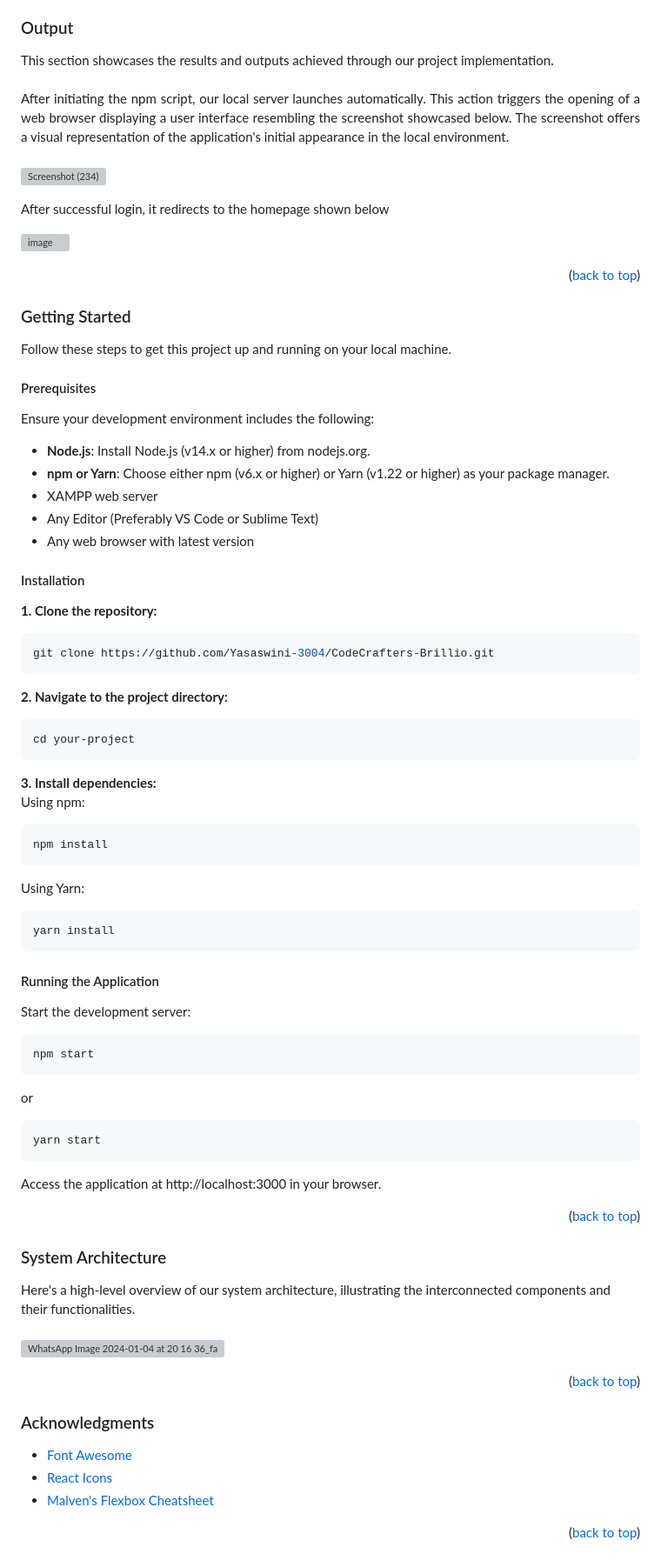
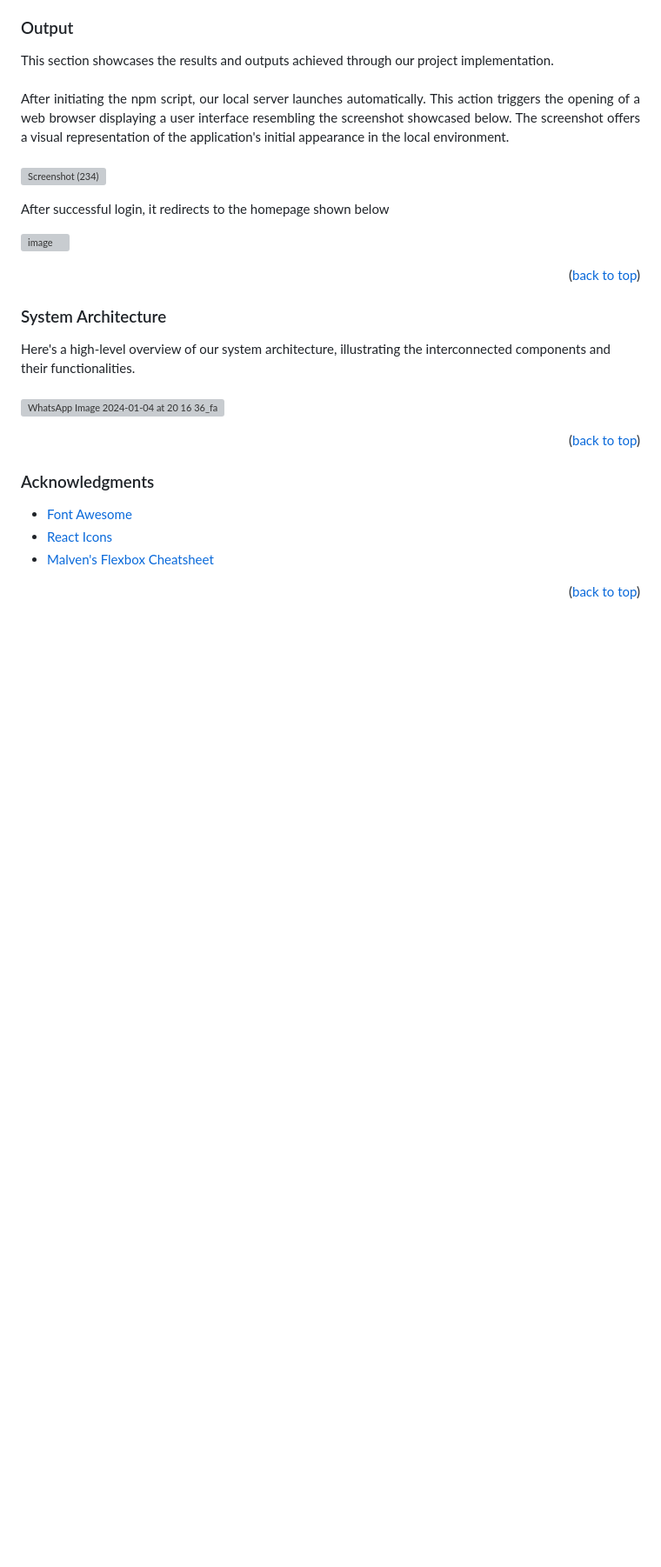
Before and after one commit to Jeetdesai12/ATS-System--Brillio-Hackathon, a Markdown page: README.md, the part around the change. Shown at 87% size. Rendered like a GitHub page; blank space fills up the shorter version; grey boxes are pictures that could not be loaded.

````diff
--- a/README.md
+++ b/README.md
@@ -103,55 +103,6 @@ After successful login, it redirects to the homepage shown below
 
 <p align="right">(<a href="#readme-top">back to top</a>)</p>
 
-
-<!-- GETTING STARTED -->
-### <a name="getting-started"></a>Getting Started
-Follow these steps to get this project up and running on your local machine.
-
-<!-- Prerequisites -->
-#### Prerequisites
-Ensure your development environment includes the following:
-* <b>Node.js</b>: Install Node.js (v14.x or higher) from nodejs.org.
-* <b>npm or Yarn</b>: Choose either npm (v6.x or higher) or Yarn (v1.22 or higher) as your package manager.
-* XAMPP web server
-* Any Editor (Preferably VS Code or Sublime Text)
-* Any web browser with latest version
-
-
-<!-- Installation -->
-#### Installation
-**1. Clone the repository:**
-
-   ```bash
-   git clone https://github.com/Yasaswini-3004/CodeCrafters-Brillio.git
-```
-**2. Navigate to the project directory:**
-```bash
-cd your-project
-```
-**3. Install dependencies:**<br>
-Using npm:
-```bash
-npm install
-```
-Using Yarn:
-```bash
-yarn install
-```
-#### <a name="running"></a>Running the Application
-Start the development server:
-```bash
-npm start
-```
-or
-```bash
-yarn start
-```
-Access the application at http://localhost:3000 in your browser.
-
-<p align="right">(<a href="#readme-top">back to top</a>)</p>
-
-
 <!-- System Architecture -->
 ### <a name="system-architecture"></a>System Architecture
 Here's a high-level overview of our system architecture, illustrating the interconnected components and their functionalities.<br><br>
````
